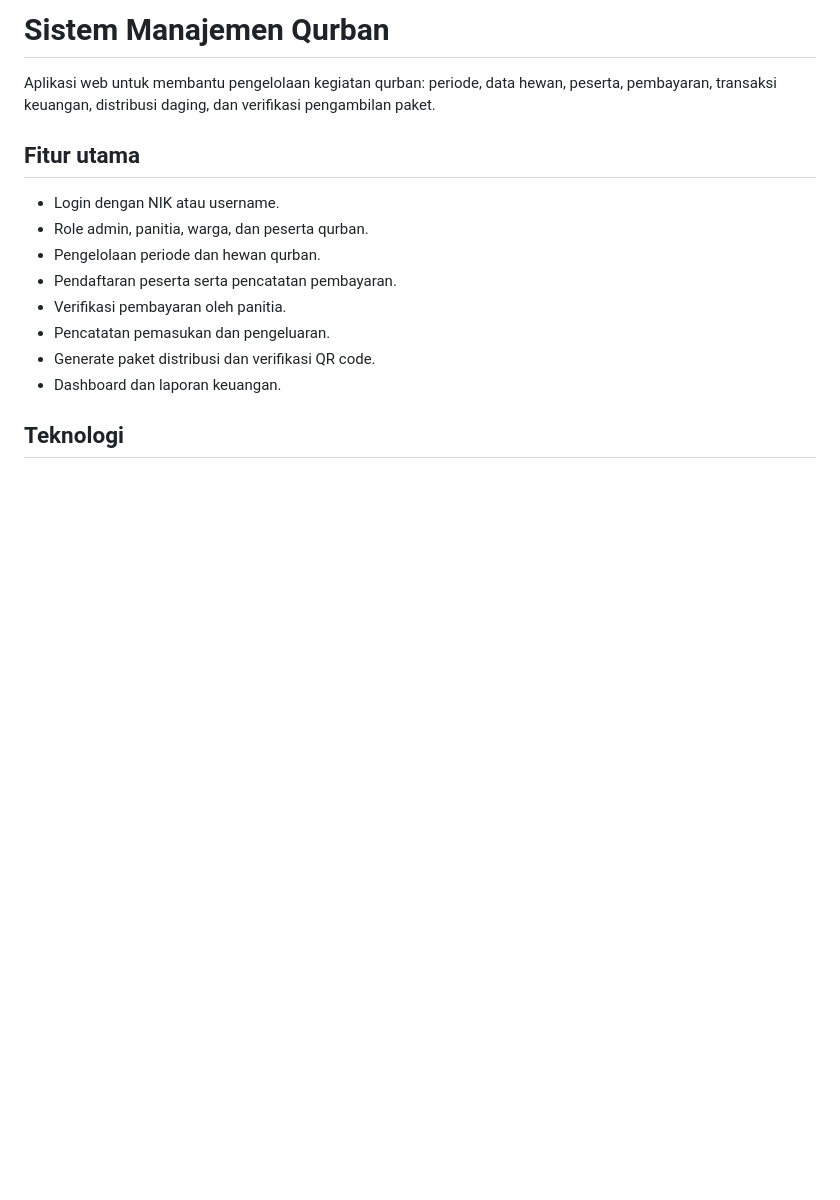
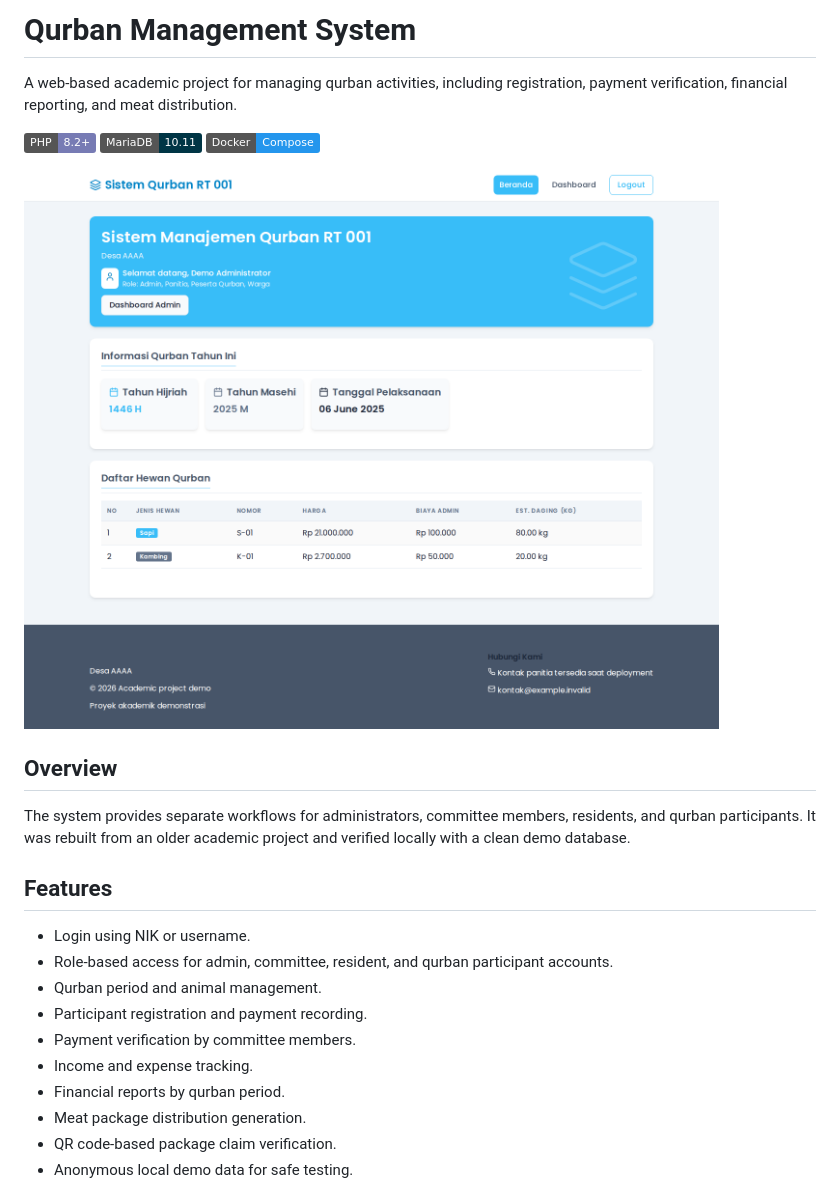
Before and after one commit to nashirulwan/qurban-management-system, a Markdown page: README.md, the part around one of its changes. Rendered like a GitHub page; pictures changed too: docs/screenshots/03-homepage.png (added); badges without logos; blank space fills up the shorter version.

Commit message:
Add portfolio documentation and screenshots

```diff
--- a/README.md
+++ b/README.md
@@ -1,16 +1,27 @@
-# Sistem Manajemen Qurban
+# Qurban Management System
 
-Aplikasi web untuk membantu pengelolaan kegiatan qurban: periode, data hewan, peserta, pembayaran, transaksi keuangan, distribusi daging, dan verifikasi pengambilan paket.
+A web-based academic project for managing qurban activities, including registration, payment verification, financial reporting, and meat distribution.
 
-## Fitur utama
+![PHP](https://img.shields.io/badge/PHP-8.2%2B-777BB4?logo=php&logoColor=white)
+![MariaDB](https://img.shields.io/badge/MariaDB-10.11-003545?logo=mariadb&logoColor=white)
+![Docker](https://img.shields.io/badge/Docker-Compose-2496ED?logo=docker&logoColor=white)
 
-- Login dengan NIK atau username.
-- Role admin, panitia, warga, dan peserta qurban.
-- Pengelolaan periode dan hewan qurban.
-- Pendaftaran peserta serta pencatatan pembayaran.
-- Verifikasi pembayaran oleh panitia.
-- Pencatatan pemasukan dan pengeluaran.
-- Generate paket distribusi dan verifikasi QR code.
-- Dashboard dan laporan keuangan.
+![Qurban Management System homepage](docs/screenshots/03-homepage.png)
 
-## Teknologi
+## Overview
+
+The system provides separate workflows for administrators, committee members, residents, and qurban participants. It was rebuilt from an older academic project and verified locally with a clean demo database.
+
+## Features
+
+- Login using NIK or username.
+- Role-based access for admin, committee, resident, and qurban participant accounts.
+- Qurban period and animal management.
+- Participant registration and payment recording.
+- Payment verification by committee members.
+- Income and expense tracking.
+- Financial reports by qurban period.
+- Meat package distribution generation.
+- QR code-based package claim verification.
+- Anonymous local demo data for safe testing.
+
```
Also changed, not shown: other parts of README.md (+66 -31 lines), docs/qa-report.md (+33 -32 lines), docs/screenshots/01-login.png (added), docs/screenshots/02-admin-dashboard.png (added), docs/screenshots/04-payment-verification.png (added), docs/screenshots/05-distribution.png (added), 1 other file.
